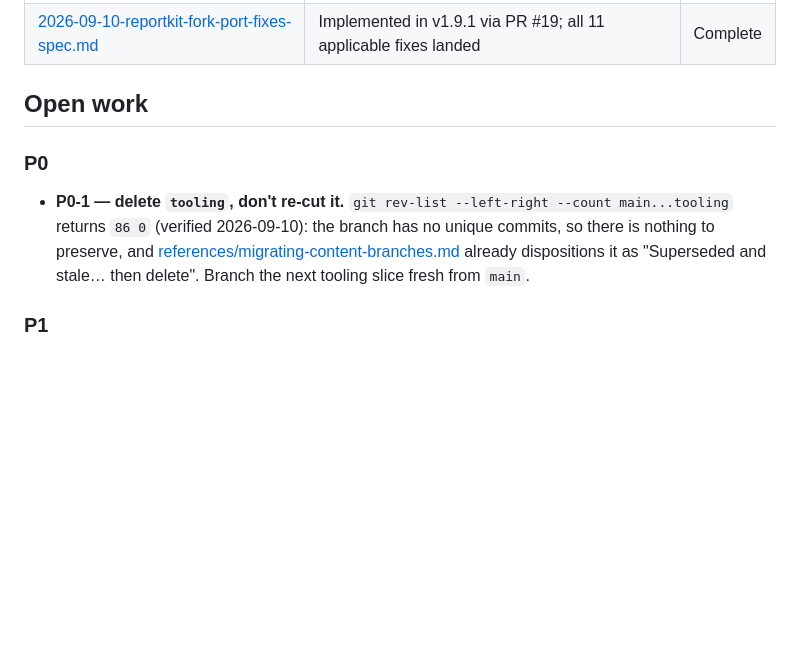
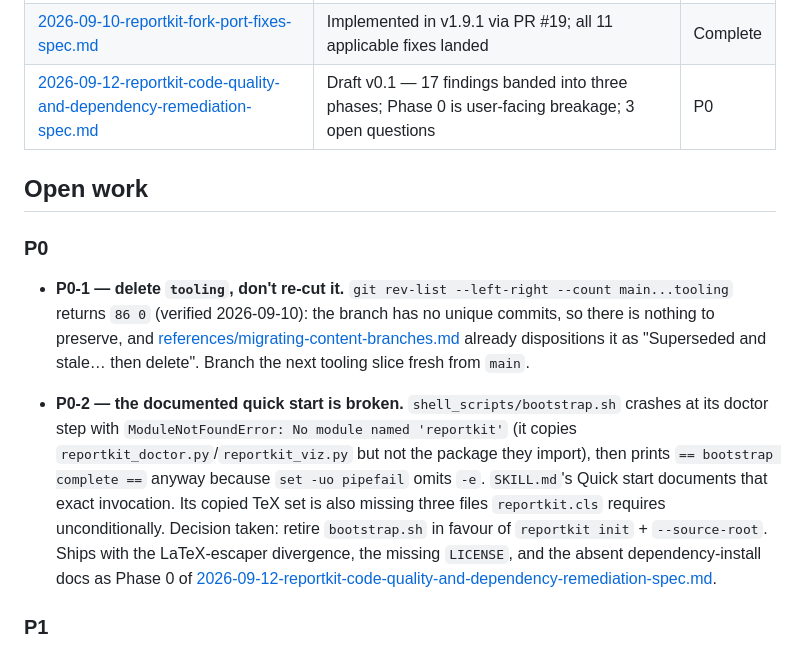
Before and after one commit to iancwm/report-kit, a Markdown page: TODOS.md, the part around one of its changes. Rendered like a GitHub page; blank space fills up the shorter version.

Commit message:
docs: add code quality and dependency remediation spec
Records a full-repository code quality review as a phased remediation
spec, following the existing docs/superpowers/specs/ format.

17 findings, each verified against the tree by file:line, by executing
the code, or by static analysis where the toolchain was unavailable:

Phase 0 (broken for new users)
- bootstrap.sh crashes at its doctor step with ModuleNotFoundError and
  then reports success; SKILL.md documents that exact invocation. Its
  copied TeX set also omits three files reportkit.cls requires.
- Four LaTeX escapers disagree on ~ and ^, so a links.yaml label
  containing either silently mis-renders or fails the compile.
- No documented dependency install path: zero pip install in README,
  SKILL.md or CONTRIBUTING.md.
- LICENSE is referenced by two documents but absent from the tree.

Phase 1 (wrong, misleading, or unenforced)
- publication.yaml's output.directory validates and is then ignored.
- setup.sh creates a venv publication_build.py never probes, inside the
  engine clone; build-all.sh cannot target a consumer project.
- The doctor downgrades the build mode without naming a remedy.
- requirements.in is referenced by nothing; six files declare dependency
  versions with no sync check.
- No dependabot, pip-audit or SBOM against a deliberately frozen lock.
- Dead code and a byte-identical duplicate example file.

Phase 2 (structural, deferred): packaging for dev tooling only,
duplicated helpers, build() decomposition, reportkit_viz packaging,
script-directory consolidation, SKILL.md generated-contract split,
docstring gaps.

Four scoping decisions are resolved in the spec; three open questions
remain (reportkit init scope, standalone publication_build.py support,
and the contract version for retiring bootstrap.sh).

Also records what is already good so remediation does not erode it --
the pinned toolchain and its runtime verification are unusually strong
and are explicitly out of scope.

Co-Authored-By: Claude Opus 5 <noreply@anthropic.com>
Claude-Session: https://claude.ai/code/session_015cytgxtbUewnoUWBNdt771

```diff
--- a/TODOS.md
+++ b/TODOS.md
@@ -24,6 +24,7 @@ for why.
 | [2026-09-09-reportkit-multi-format-publication-architecture-spec.md](docs/superpowers/specs/2026-09-09-reportkit-multi-format-publication-architecture-spec.md) | Draft — Phase A1 landed in v1.9.2; A2 implemented in the current tree; A0 and A3–A5 remain | P2 |
 | [2026-09-10-reportkit-agent-interface-and-platform-contract-spec.md](docs/superpowers/specs/2026-09-10-reportkit-agent-interface-and-platform-contract-spec.md) | Implemented for v1.9.0 — Phase A′ and paged-renderer B′ complete; renderer-dependent work deferred | P2 |
 | [2026-09-10-reportkit-fork-port-fixes-spec.md](docs/superpowers/specs/2026-09-10-reportkit-fork-port-fixes-spec.md) | Implemented in v1.9.1 via PR #19; all 11 applicable fixes landed | Complete |
+| [2026-09-12-reportkit-code-quality-and-dependency-remediation-spec.md](docs/superpowers/specs/2026-09-12-reportkit-code-quality-and-dependency-remediation-spec.md) | Draft v0.1 — 17 findings banded into three phases; Phase 0 is user-facing breakage; 3 open questions | P0 |
 
 ## Open work
 
@@ -35,6 +36,17 @@ for why.
   [references/migrating-content-branches.md](references/migrating-content-branches.md)
   already dispositions it as "Superseded and stale… then delete". Branch the
   next tooling slice fresh from `main`.
+
+- **P0-2 — the documented quick start is broken.** `shell_scripts/bootstrap.sh`
+  crashes at its doctor step with `ModuleNotFoundError: No module named
+  'reportkit'` (it copies `reportkit_doctor.py`/`reportkit_viz.py` but not the
+  package they import), then prints `== bootstrap complete ==` anyway because
+  `set -uo pipefail` omits `-e`. `SKILL.md`'s Quick start documents that exact
+  invocation. Its copied TeX set is also missing three files `reportkit.cls`
+  requires unconditionally. Decision taken: retire `bootstrap.sh` in favour of
+  `reportkit init` + `--source-root`. Ships with the LaTeX-escaper divergence,
+  the missing `LICENSE`, and the absent dependency-install docs as Phase 0 of
+  [2026-09-12-reportkit-code-quality-and-dependency-remediation-spec.md](docs/superpowers/specs/2026-09-12-reportkit-code-quality-and-dependency-remediation-spec.md).
 
 ### P1
 
```
Also changed, not shown: other parts of TODOS.md (+1 -1 lines), 1 other file.
